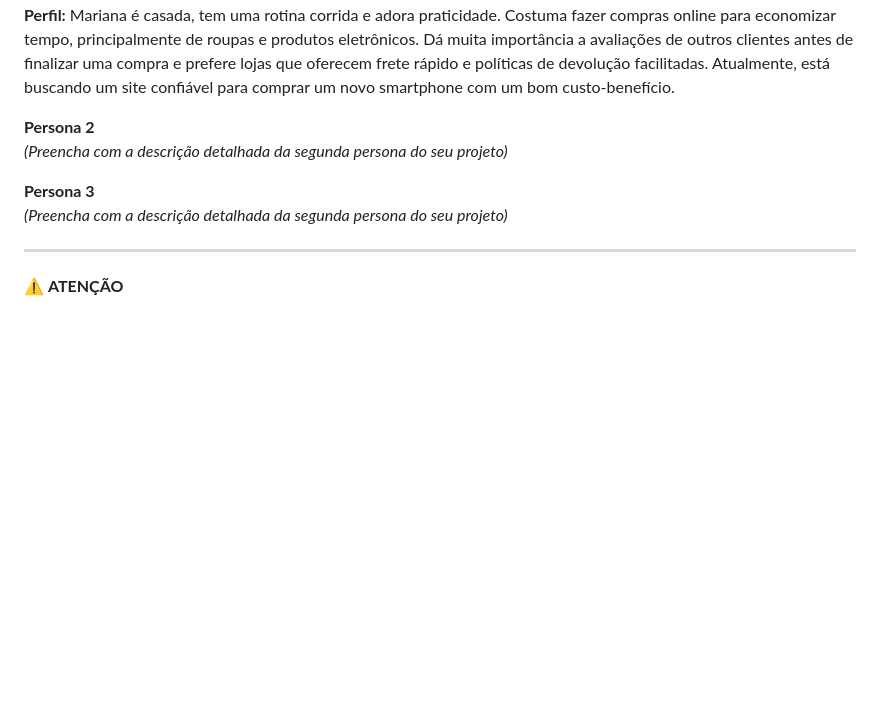
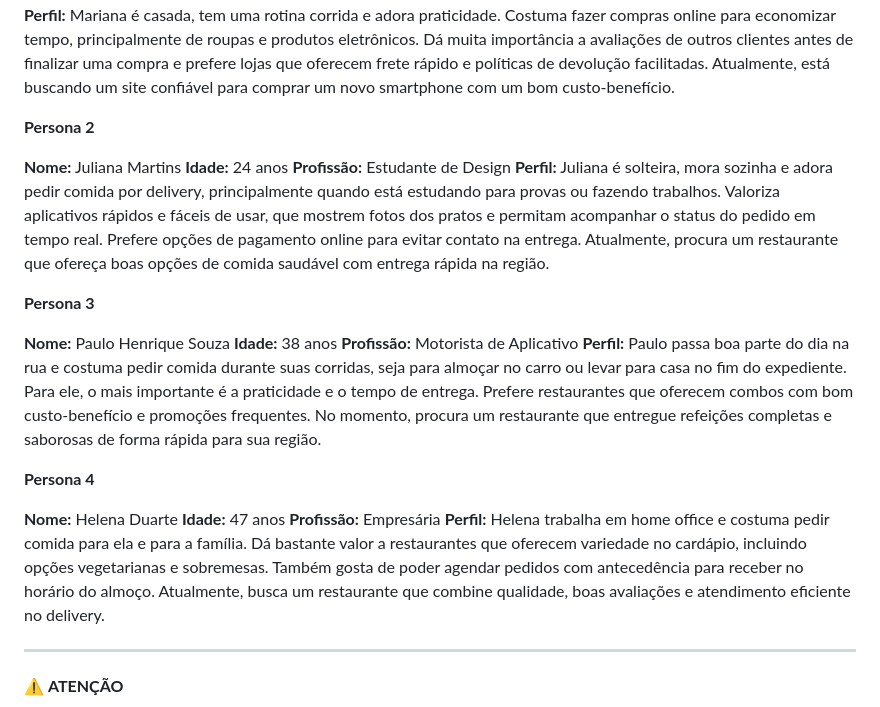
Before and after one commit to ICEI-PUCMinas-PSG-SI-TI/psg-si-2025-2-fsi-manh-fundamentos-si-grupo-3, a Markdown page: docs/2-Especificação.md, the part around the change. Rendered like a GitHub page; blank space fills up the shorter version.

Commit message:
Criação de 3 personas

```diff
--- a/docs/2-Especificação.md
+++ b/docs/2-Especificação.md
@@ -13,10 +13,25 @@ Pré-requisitos: <a href="1-Contexto.md"> Documentação de Contexto</a>
 **Perfil:** Mariana é casada, tem uma rotina corrida e adora praticidade. Costuma fazer compras online para economizar tempo, principalmente de roupas e produtos eletrônicos. Dá muita importância a avaliações de outros clientes antes de finalizar uma compra e prefere lojas que oferecem frete rápido e políticas de devolução facilitadas. Atualmente, está buscando um site confiável para comprar um novo smartphone com um bom custo-benefício.
 
 **Persona 2**
-*(Preencha com a descrição detalhada da segunda persona do seu projeto)*
+
+**Nome:** Juliana Martins
+**Idade:** 24 anos
+**Profissão:** Estudante de Design
+**Perfil:** Juliana é solteira, mora sozinha e adora pedir comida por delivery, principalmente quando está estudando para provas ou fazendo trabalhos. Valoriza aplicativos rápidos e fáceis de usar, que mostrem fotos dos pratos e permitam acompanhar o status do pedido em tempo real. Prefere opções de pagamento online para evitar contato na entrega. Atualmente, procura um restaurante que ofereça boas opções de comida saudável com entrega rápida na região.
 
 **Persona 3**
-*(Preencha com a descrição detalhada da segunda persona do seu projeto)*
+
+**Nome:** Paulo Henrique Souza
+**Idade:** 38 anos
+**Profissão:** Motorista de Aplicativo
+**Perfil:** Paulo passa boa parte do dia na rua e costuma pedir comida durante suas corridas, seja para almoçar no carro ou levar para casa no fim do expediente. Para ele, o mais importante é a praticidade e o tempo de entrega. Prefere restaurantes que oferecem combos com bom custo-benefício e promoções frequentes. No momento, procura um restaurante que entregue refeições completas e saborosas de forma rápida para sua região.
+
+**Persona 4**
+
+**Nome:** Helena Duarte
+**Idade:** 47 anos
+**Profissão:** Empresária
+**Perfil:** Helena trabalha em home office e costuma pedir comida para ela e para a família. Dá bastante valor a restaurantes que oferecem variedade no cardápio, incluindo opções vegetarianas e sobremesas. Também gosta de poder agendar pedidos com antecedência para receber no horário do almoço. Atualmente, busca um restaurante que combine qualidade, boas avaliações e atendimento eficiente no delivery.
 
 
 ---
```
